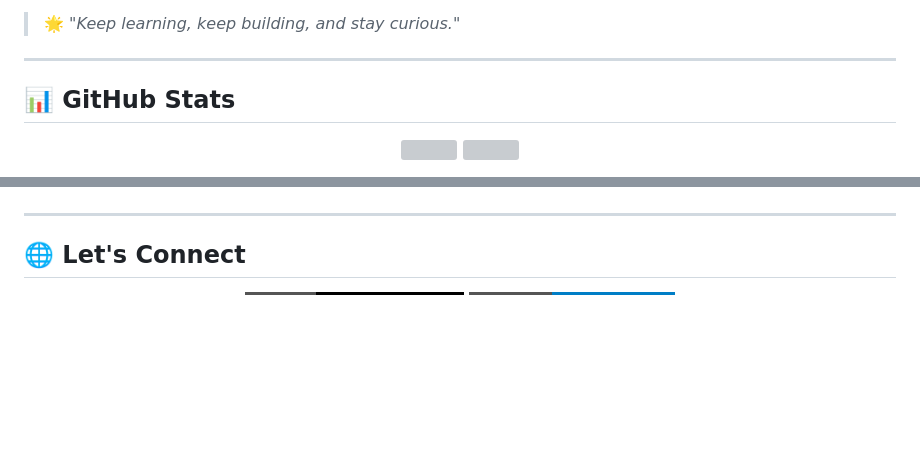
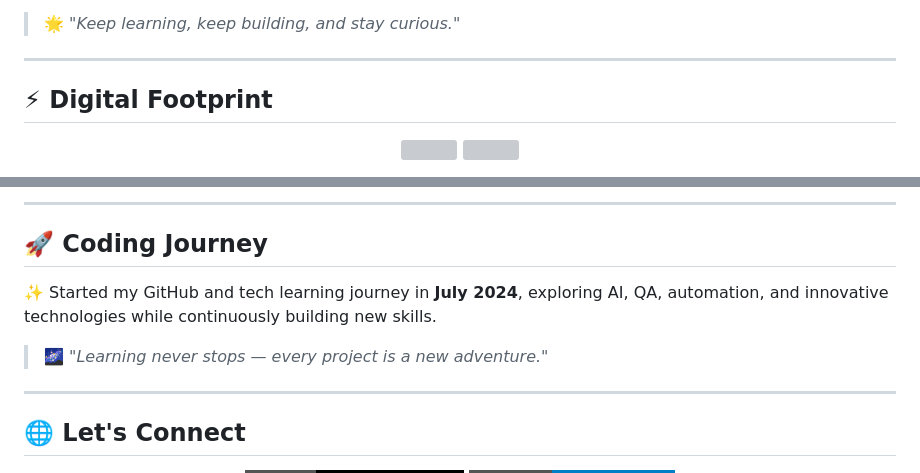
Before and after one commit to jakariahossinsv/jakariahossinsv, a Markdown page: README.md, 2 parts joined by grey strips. Rendered like a GitHub page; badges without logos; blank space fills up the shorter version; grey boxes are pictures that could not be loaded.

```diff
--- a/README.md
+++ b/README.md
@@ -78,6 +78,6 @@
 
 ---
 
-## 📊 GitHub Stats
+## ⚡ Digital Footprint
 
 <p align="center">
@@ -87,3 +105,10 @@
+---
+
+## 🚀 Coding Journey
+
+✨ Started my GitHub and tech learning journey in **July 2024**, exploring AI, QA, automation, and innovative technologies while continuously building new skills.
+
+> 🌌 *"Learning never stops — every project is a new adventure."*
 
 ---
 
```
Also changed, not shown: other parts of README.md (+20 -2 lines).
